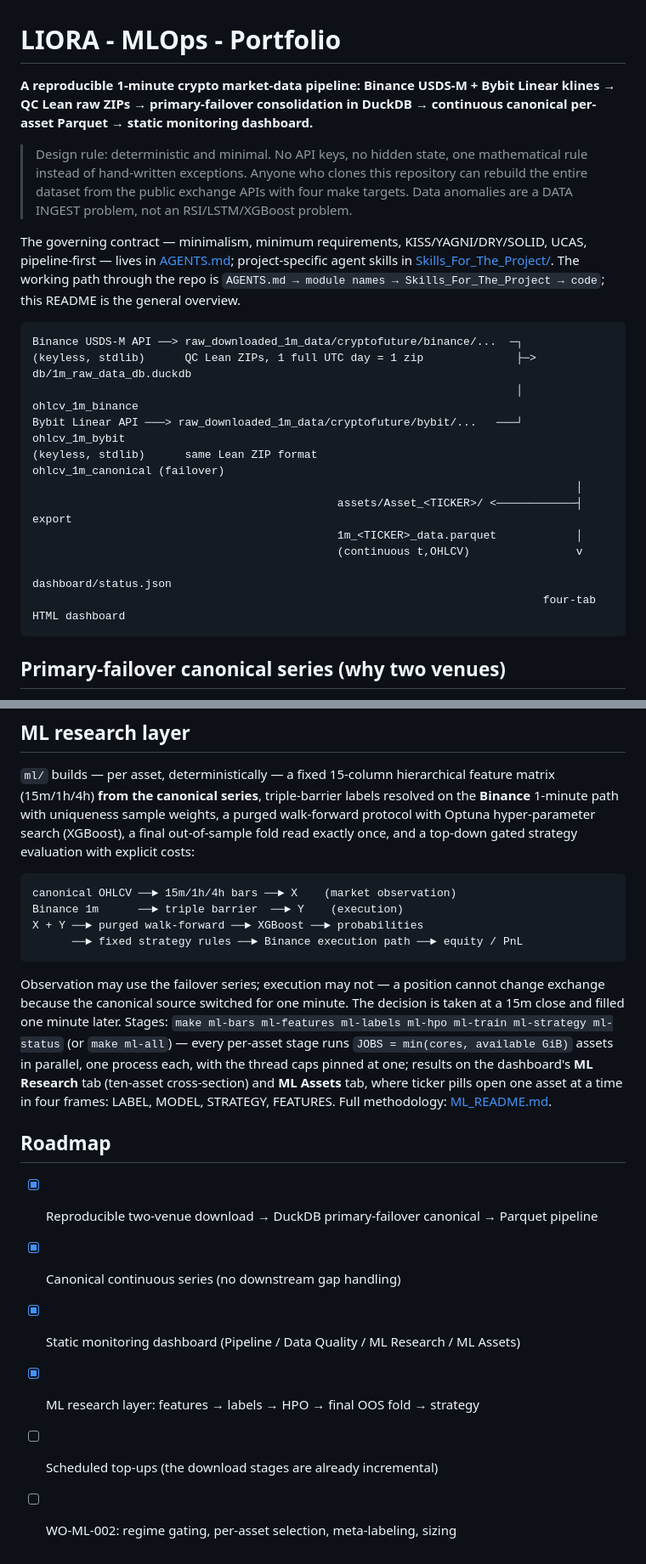
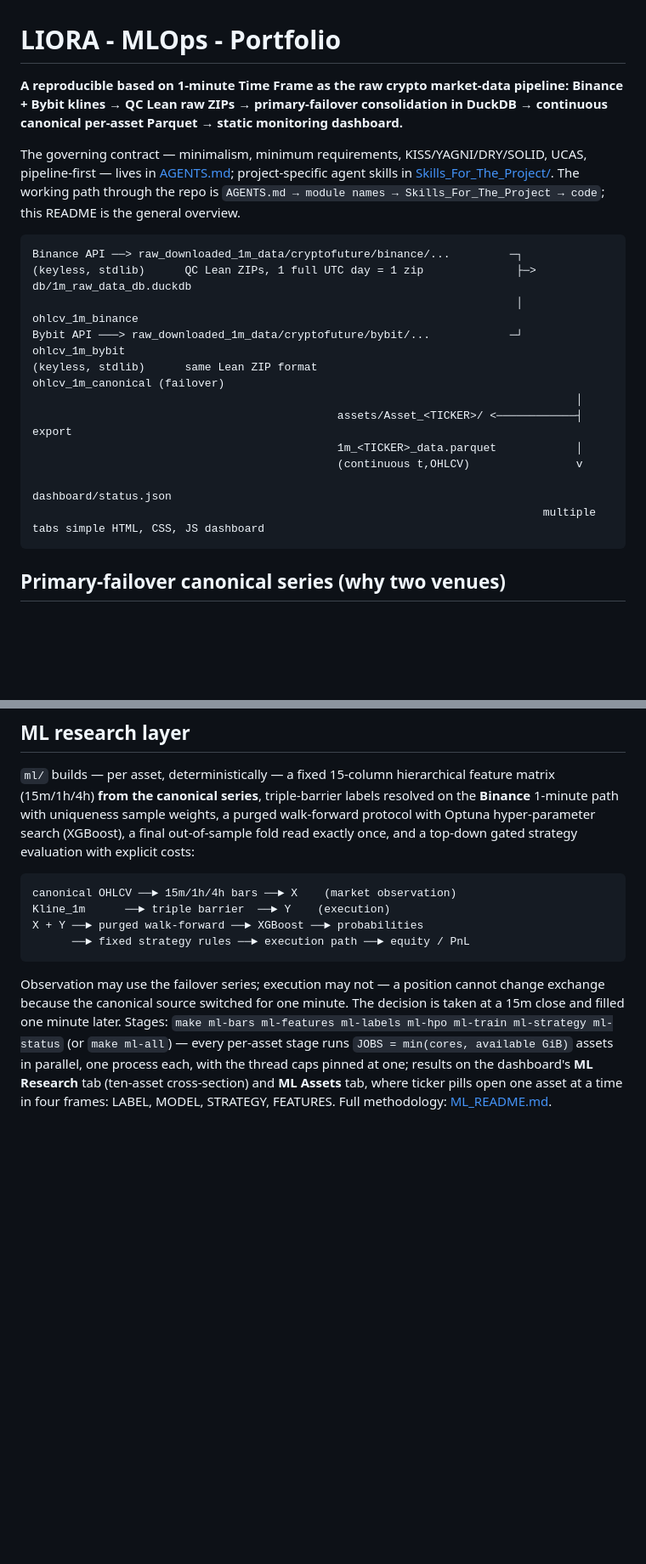
Before and after one commit to flak92/LIORA-MLOps-Portfolio, a Markdown page: README.md, 2 parts joined by grey strips. Shown at 85% size. Rendered like a GitHub page; blank space fills up the shorter version.

Commit message:
docs: README trimmed to the overview it is
Venue wording generalised (Binance/Bybit instead of USDS-M/Linear, Kline_1m
in the ML diagram), the headline says 1-minute is the raw timeframe, and the
dashboard is described by what it is rather than by a tab count that changes.

Three blocks dropped: the design-rule quote and the Python/make requirements
line, both of which the contract in AGENTS.md now owns, and the roadmap —
checked boxes are what the repository already shows, and the open ones are
work orders, not documentation.

````diff
--- a/README.md
+++ b/README.md
@@ -1,12 +1,6 @@
 # LIORA - MLOps - Portfolio
 
-**A reproducible 1-minute crypto market-data pipeline: Binance USDS-M + Bybit Linear klines → QC Lean raw ZIPs → primary-failover consolidation in DuckDB → continuous canonical per-asset Parquet → static monitoring dashboard.**
-
-> Design rule: deterministic and minimal. No API keys, no hidden state, one
-> mathematical rule instead of hand-written exceptions. Anyone who clones this
-> repository can rebuild the entire dataset from the public exchange APIs with
-> four make targets. Data anomalies are a DATA INGEST problem, not an
-> RSI/LSTM/XGBoost problem.
+**A reproducible based on 1-minute Time Frame as the raw crypto market-data pipeline: Binance + Bybit klines → QC Lean raw ZIPs → primary-failover consolidation in DuckDB → continuous canonical per-asset Parquet → static monitoring dashboard.**
 
 The governing contract — minimalism, minimum requirements, KISS/YAGNI/DRY/SOLID,
 UCAS, pipeline-first — lives in [AGENTS.md](AGENTS.md); project-specific agent
@@ -15,17 +9,17 @@ through the repo is `AGENTS.md → module names → Skills_For_The_Project → c
 this README is the general overview.
 
 ```
-Binance USDS-M API ──> raw_downloaded_1m_data/cryptofuture/binance/...  ─┐
+Binance API ──> raw_downloaded_1m_data/cryptofuture/binance/...         ─┐
 (keyless, stdlib)      QC Lean ZIPs, 1 full UTC day = 1 zip              ├─> db/1m_raw_data_db.duckdb
                                                                          │   ohlcv_1m_binance
-Bybit Linear API ───> raw_downloaded_1m_data/cryptofuture/bybit/...   ───┘   ohlcv_1m_bybit
+Bybit API ───> raw_downloaded_1m_data/cryptofuture/bybit/...            ─┘   ohlcv_1m_bybit
 (keyless, stdlib)      same Lean ZIP format                                  ohlcv_1m_canonical (failover)
                                                                                   │
                                               assets/Asset_<TICKER>/ <────────────┤ export
                                               1m_<TICKER>_data.parquet            │
                                               (continuous t,OHLCV)                v
                                                                              dashboard/status.json
-                                                                             four-tab HTML dashboard
+                                                                             multiple tabs simple HTML, CSS, JS dashboard
 ```
 
 ## Primary-failover canonical series (why two venues)
@@ -134,9 +126,9 @@ strategy evaluation with explicit costs:
 
 ```
 canonical OHLCV ──► 15m/1h/4h bars ──► X    (market observation)
-Binance 1m      ──► triple barrier  ──► Y    (execution)
+Kline_1m      ──► triple barrier  ──► Y    (execution)
 X + Y ──► purged walk-forward ──► XGBoost ──► probabilities
-      ──► fixed strategy rules ──► Binance execution path ──► equity / PnL
+      ──► fixed strategy rules ──► execution path ──► equity / PnL
 ```
 
 Observation may use the failover series; execution may not — a position cannot
@@ -149,12 +141,3 @@ results on the dashboard's **ML Research** tab (ten-asset
 cross-section) and **ML Assets** tab, where ticker pills open one asset at a
 time in four frames: LABEL, MODEL, STRATEGY, FEATURES. Full methodology:
 [ML_README.md](ML_README.md).
-
-## Roadmap
-
-- [x] Reproducible two-venue download → DuckDB primary-failover canonical → Parquet pipeline
-- [x] Canonical continuous series (no downstream gap handling)
-- [x] Static monitoring dashboard (Pipeline / Data Quality / ML Research / ML Assets)
-- [x] ML research layer: features → labels → HPO → final OOS fold → strategy
-- [ ] Scheduled top-ups (the download stages are already incremental)
-- [ ] WO-ML-002: regime gating, per-asset selection, meta-labeling, sizing
````
Also changed, not shown: other parts of README.md (+1 -3 lines).
